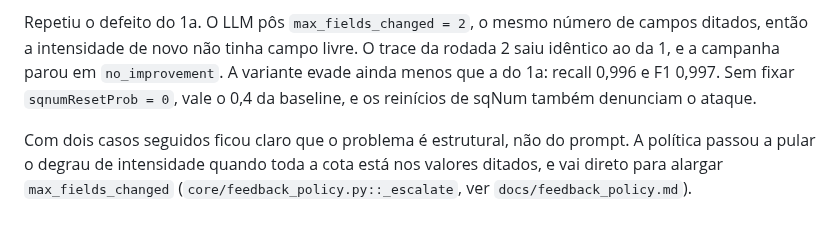
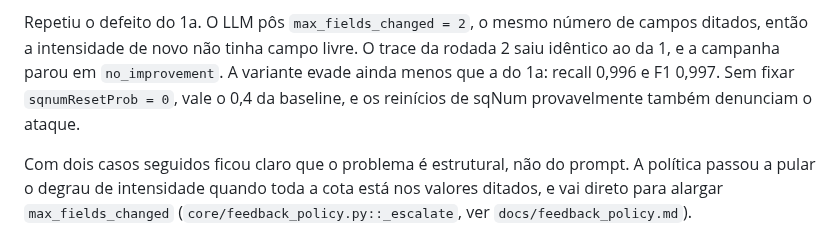
Before and after one commit to sequincozes/ereno-ai, a Markdown page: docs/intent_examples.md, the part around the change. Drawn GitHub-style.

Commit message:
docs: hedge the sqNum reset explanation in intent example 1b

```diff
--- a/docs/intent_examples.md
+++ b/docs/intent_examples.md
@@ -49,7 +49,7 @@ Repetiu o defeito do 1a. O LLM pôs `max_fields_changed = 2`, o mesmo número de
 campos ditados, então a intensidade de novo não tinha campo livre. O trace da
 rodada 2 saiu idêntico ao da 1, e a campanha parou em `no_improvement`. A
 variante evade ainda menos que a do 1a: recall 0,996 e F1 0,997. Sem fixar
-`sqnumResetProb = 0`, vale o 0,4 da baseline, e os reinícios de sqNum também
+`sqnumResetProb = 0`, vale o 0,4 da baseline, e os reinícios de sqNum provavelmente também
 denunciam o ataque.
 
 Com dois casos seguidos ficou claro que o problema é estrutural, não do
```
